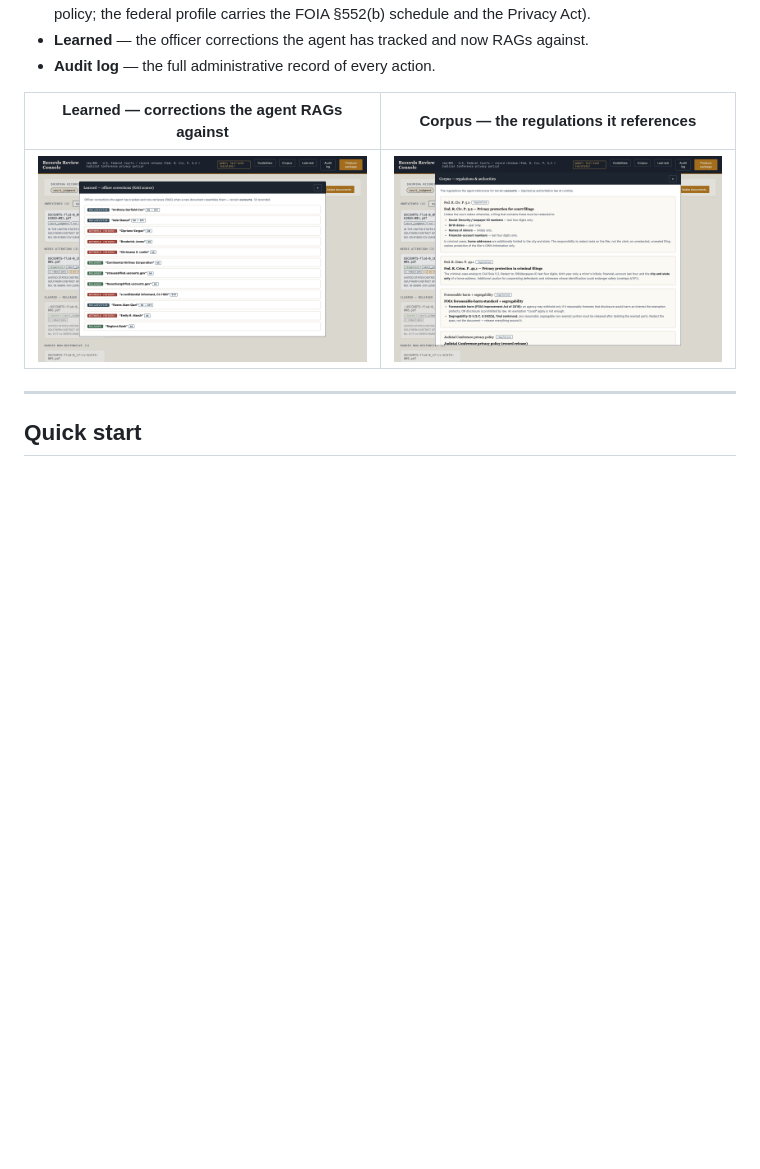
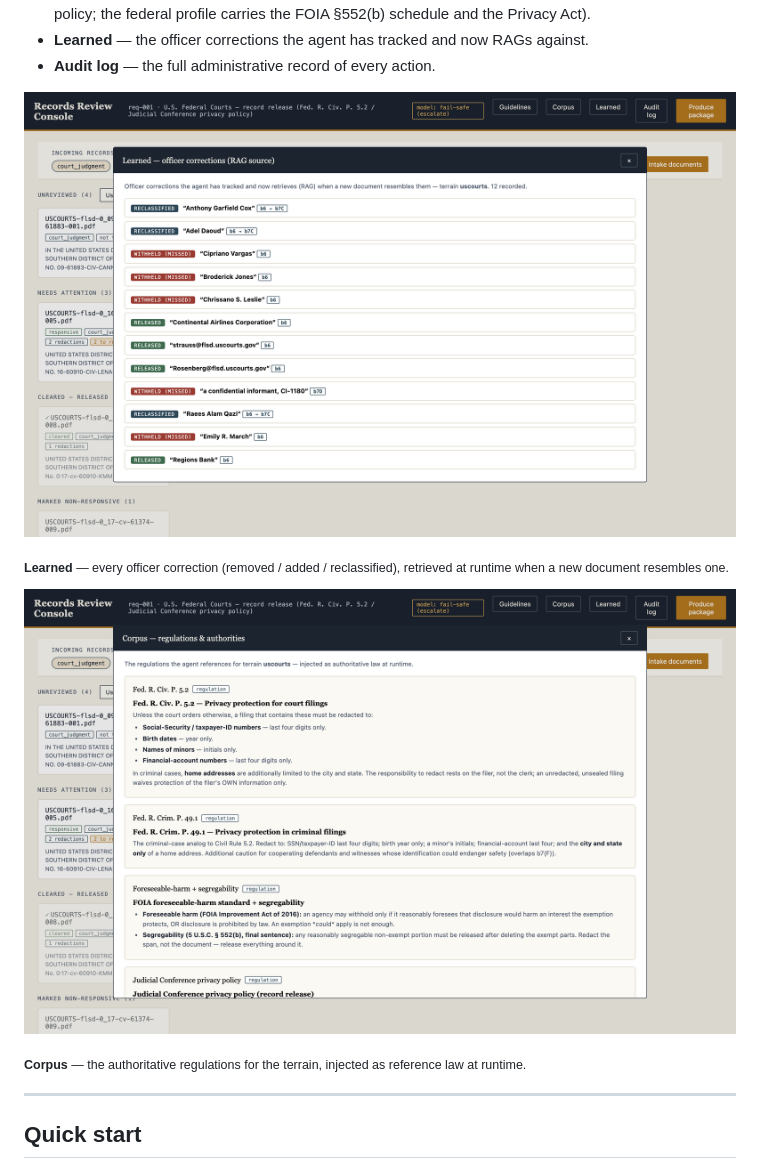
Before and after one commit to MatthewDegtyar/foia-triage-redaction-agent, a Markdown page: README.md, the part around the change. GitHub-like rendering; blank space fills up the shorter version.

Commit message:
README: stack Learned and Corpus screenshots vertically
Co-Authored-By: Claude Opus 4.8 (1M context) <noreply@anthropic.com>

```diff
--- a/README.md
+++ b/README.md
@@ -85,9 +85,15 @@ runtime:
 - **Learned** — the officer corrections the agent has tracked and now RAGs against.
 - **Audit log** — the full administrative record of every action.
 
-| Learned — corrections the agent RAGs against | Corpus — the regulations it references |
-| :---: | :---: |
-| ![Learned panel](docs/screenshots/learned.png) | ![Corpus panel](docs/screenshots/corpus.png) |
+![Learned — corrections the agent RAGs against](docs/screenshots/learned.png)
+
+<sub>**Learned** — every officer correction (removed / added / reclassified), retrieved at runtime
+when a new document resembles one.</sub>
+
+![Corpus — the regulations the agent references](docs/screenshots/corpus.png)
+
+<sub>**Corpus** — the authoritative regulations for the terrain, injected as reference law at
+runtime.</sub>
 
 ---
 
```
